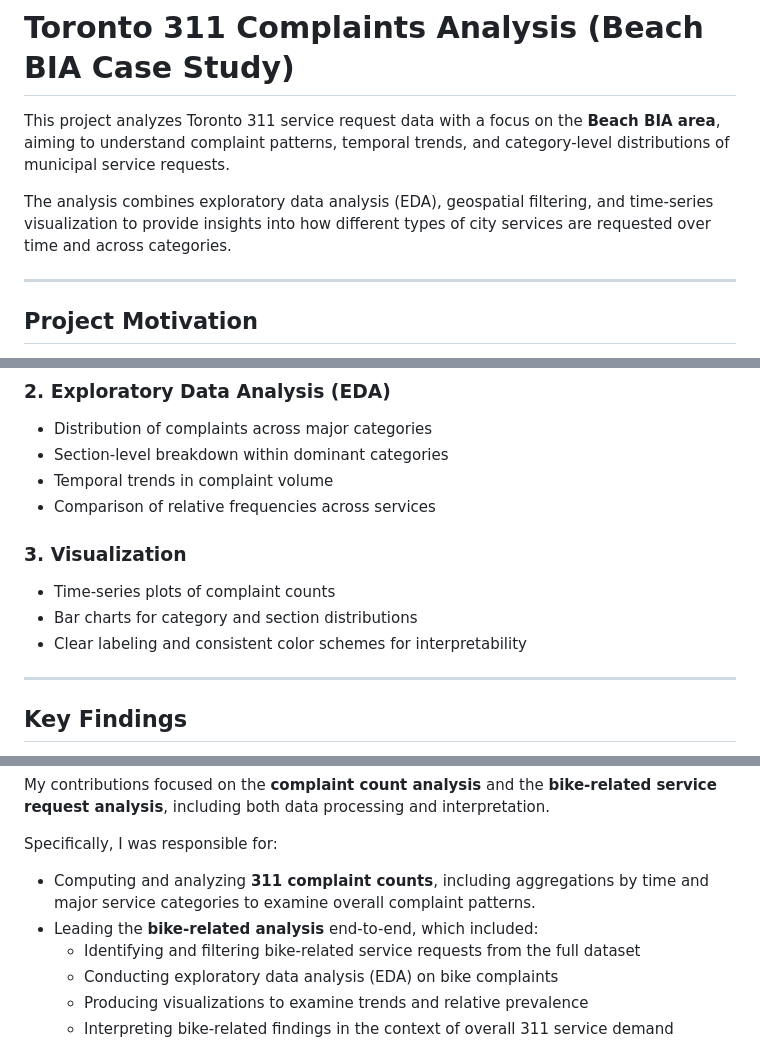
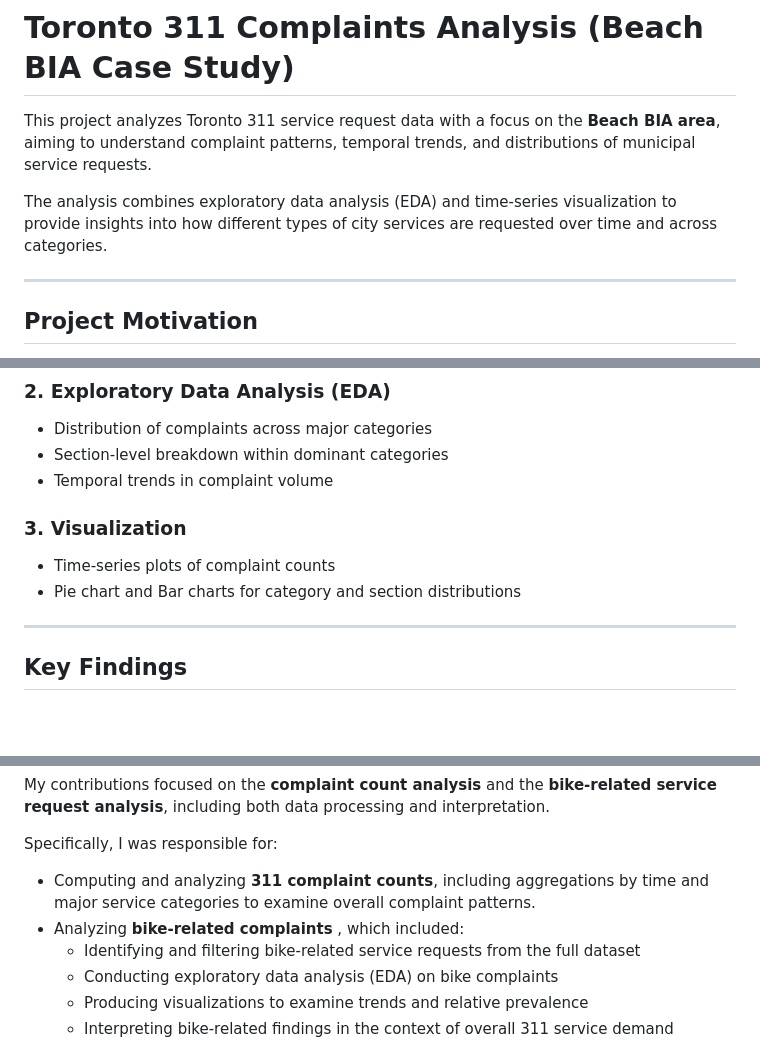
Before and after one commit to CopernicusP/STA490-Beach-BIA, a Markdown page: README.md, 3 parts joined by grey strips. Rendered like a GitHub page; blank space fills up the shorter version.

Commit message:
Refine README content for clarity and conciseness
Removed redundancy in project description and clarified visualization details.

```diff
--- a/README.md
+++ b/README.md
@@ -1,8 +1,8 @@
 # Toronto 311 Complaints Analysis (Beach BIA Case Study)
 
-This project analyzes Toronto 311 service request data with a focus on the **Beach BIA area**, aiming to understand complaint patterns, temporal trends, and category-level distributions of municipal service requests.
+This project analyzes Toronto 311 service request data with a focus on the **Beach BIA area**, aiming to understand complaint patterns, temporal trends, and distributions of municipal service requests.
 
-The analysis combines exploratory data analysis (EDA), geospatial filtering, and time-series visualization to provide insights into how different types of city services are requested over time and across categories.
+The analysis combines exploratory data analysis (EDA) and time-series visualization to provide insights into how different types of city services are requested over time and across categories.
 
 ---
 
@@ -53,12 +53,10 @@ All analysis in this project is based on the processed dataset generated from th
 - Distribution of complaints across major categories
 - Section-level breakdown within dominant categories
 - Temporal trends in complaint volume
-- Comparison of relative frequencies across services
 
 ### 3. Visualization
 - Time-series plots of complaint counts
-- Bar charts for category and section distributions
-- Clear labeling and consistent color schemes for interpretability
+- Pie chart and Bar charts for category and section distributions
 
 ---
 
@@ -91,7 +89,7 @@ My contributions focused on the **complaint count analysis** and the **bike-rela
 
 Specifically, I was responsible for:
 - Computing and analyzing **311 complaint counts**, including aggregations by time and major service categories to examine overall complaint patterns.
-- Leading the **bike-related analysis** end-to-end, which included:
+- Analyzing **bike-related complaints** , which included:
   - Identifying and filtering bike-related service requests from the full dataset
   - Conducting exploratory data analysis (EDA) on bike complaints
   - Producing visualizations to examine trends and relative prevalence
```
